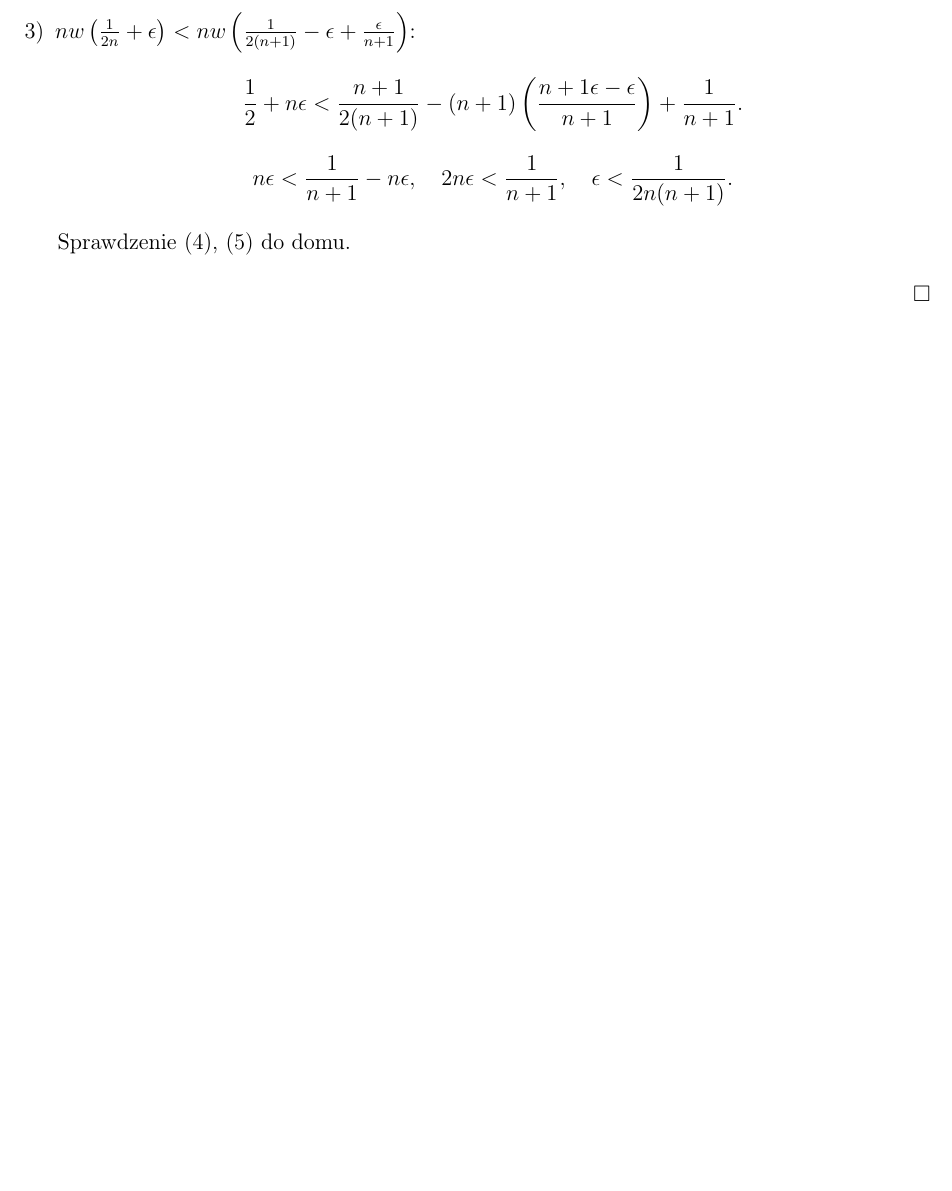
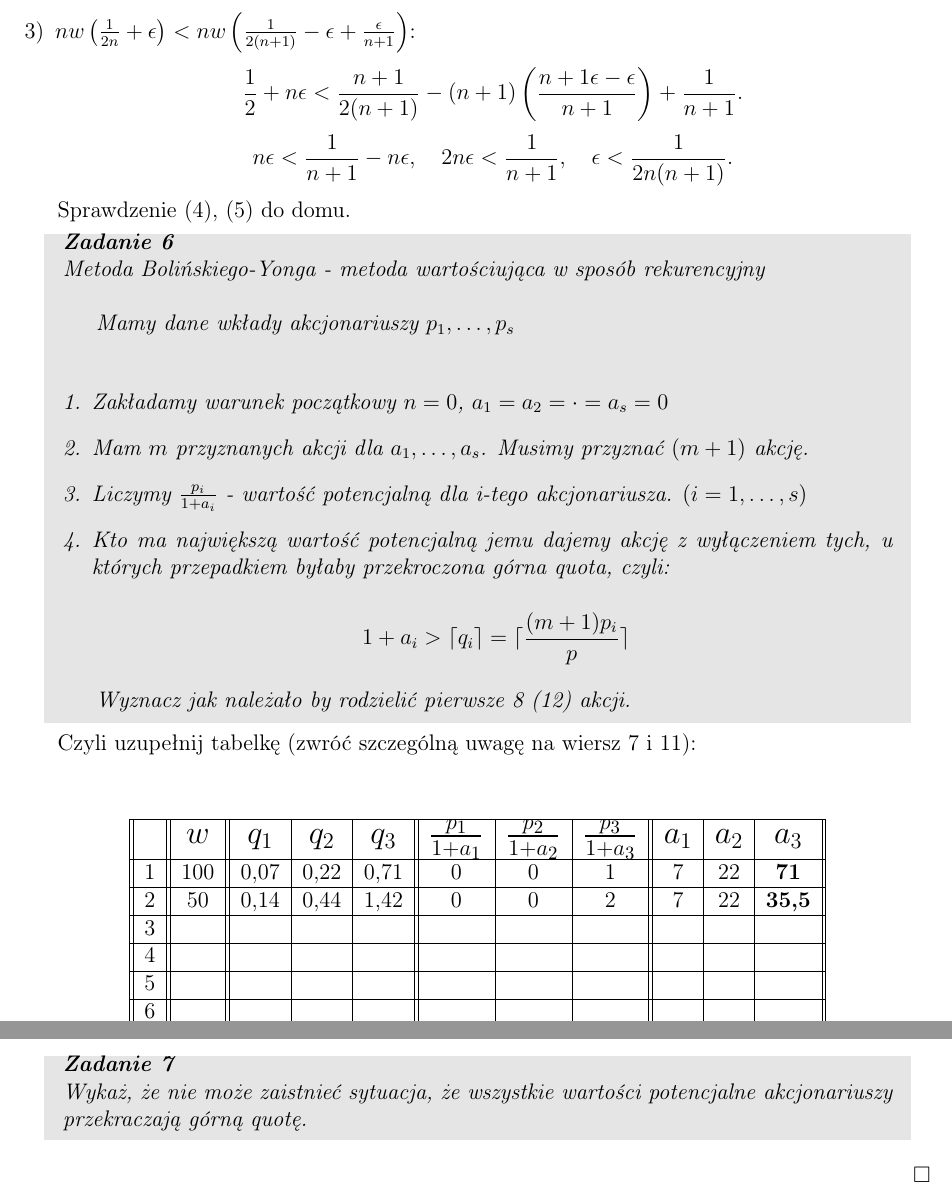
Before and after one commit to TabakaSIM/Matematyczne-aspekty-wybor-w, a LaTeX document (wyklad.tex): part of page 42 of 43 before the commit and two parts of pages 42 and 43 of 44 after it, the two joined at a grey line, cut so that both start at the same text, the shorter picture padded with empty space. Compiled offline with pdfLaTeX.

Commit message:
Update o zadania z ćwiczeń + zadanie domowe

```diff
--- a/wyklad.tex
+++ b/wyklad.tex
@@ -2770,6 +2770,43 @@ $$
 
 	Sprawdzenie (4), (5) do domu.
 
+	\begin{zad}
+		Metoda Bolińskiego-Yonga - metoda wartościująca w sposób rekurencyjny\\
+
+		Mamy dane wkłady akcjonariuszy $p_1,\dots,p_s$\\
+
+		\begin{enumerate}[1.]
+			\item Zakładamy warunek początkowy $n=0$, $a_1=a_2=\cdot=a_s=0$
+			\item Mam $m$ przyznanych akcji dla $a_1,\dots,a_s$. Musimy przyznać $(m+1)$ akcję.
+			\item Liczymy $\frac{p_i}{1+a_i}$ - wartość potencjalną dla i-tego akcjonariusza. $(i=1,\dots,s)$
+			\item Kto ma największą wartość potencjalną jemu dajemy akcję z wyłączeniem tych, u których przepadkiem byłaby przekroczona górna quota, czyli:
+
+			$$~ 1+a_i > \lceil q_i \rceil = \lceil \frac{(m+1)p_i}{p}\rceil$$
+		\end{enumerate}
+
+	Wyznacz jak należało by rodzielić pierwsze 8 (12) akcji.
+	\end{zad}
+
+	Czyli uzupełnij tabelkę (zwróć szczególną uwagę na wiersz 7 i 11):\\\\
+
+	\begin{center}
+		\begin{tabular}{||c||c||c|c|c||c|c|c||c|c|c||}\hline
+		&\Large$w$&\Large$q_1$&\Large$q_2$&\Large$q_3$&\Large$\frac{p_1}{1+a_1}$&\Large$\frac{p_2}{1+a_2}$&\Large$\frac{p_3}{1+a_3}$&\Large$a_1$&\Large$a_2$&\Large$a_3$\\\hline
+		1&100&0,07&0,22&0,71&0&0&1&7&22&\textbf{71}\\\hline
+		2&50&0,14&0,44&1,42&0&0&2&7&22&\textbf{35,5}\\\hline
+		3&&&&&&&&&&\\\hline
+		4&&&&&&&&&&\\\hline
+		5&&&&&&&&&&\\\hline
+		6&&&&&&&&&&\\\hline
+		7&&&&&&&&&&\\\hline
+		8&&&&&&&&&&\\\hline
+	\end{tabular}
+	\end{center}
+
+	\begin{zad}
+		Wykaż, że nie może zaistnieć sytuacja, że wszystkie wartości potencjalne akcjonariuszy przekraczają górną quotę.
+	\end{zad}
+
 	\begin{flushright}
 		$\square$
 	\end{flushright}
```
Also changed, not shown: wyklad.pdf.
